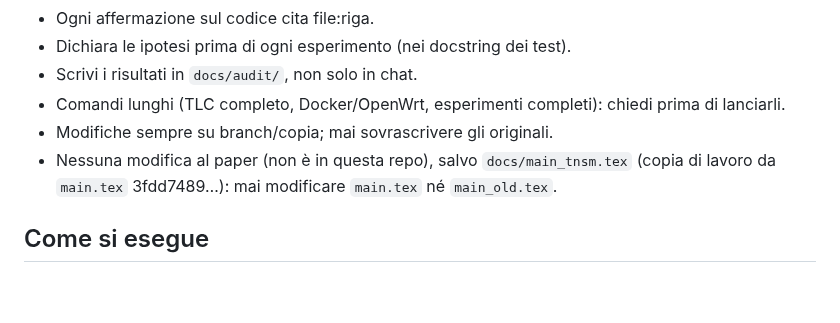
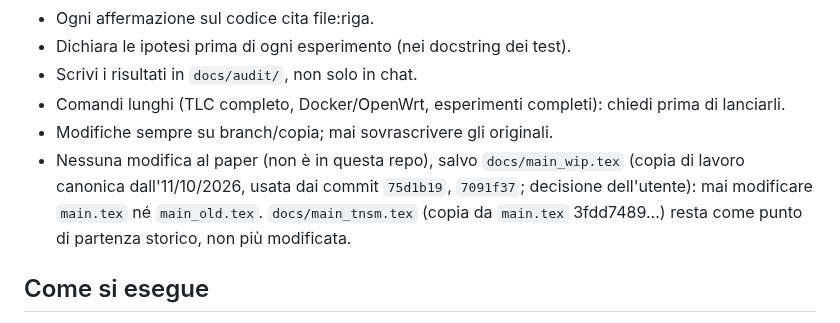
Before and after one commit to fabiooraziomirto/dib, a Markdown page: CLAUDE.md, the part around the change. Rendered like a GitHub page; blank space fills up the shorter version.

Commit message:
CLAUDE.md: docs/main_wip.tex e' la copia di lavoro canonica del paper (decisione dell'utente, 2026-10-11); main_tnsm.tex resta storico
Co-Authored-By: Claude Sonnet 5.5 <noreply@anthropic.com>

```diff
--- a/CLAUDE.md
+++ b/CLAUDE.md
@@ -13,7 +13,7 @@ Provenienza e inventario: `docs/audit/00_inventario_repo_pulita.md`. Import = ta
 - Scrivi i risultati in `docs/audit/`, non solo in chat.
 - Comandi lunghi (TLC completo, Docker/OpenWrt, esperimenti completi): chiedi prima di lanciarli.
 - Modifiche sempre su branch/copia; mai sovrascrivere gli originali.
-- Nessuna modifica al paper (non è in questa repo), salvo `docs/main_tnsm.tex` (copia di lavoro da `main.tex` 3fdd7489…): mai modificare `main.tex` né `main_old.tex`.
+- Nessuna modifica al paper (non è in questa repo), salvo `docs/main_wip.tex` (copia di lavoro canonica dall'11/10/2026, usata dai commit `75d1b19`, `7091f37`; decisione dell'utente): mai modificare `main.tex` né `main_old.tex`. `docs/main_tnsm.tex` (copia da `main.tex` 3fdd7489…) resta come punto di partenza storico, non più modificata.
 
 ## Come si esegue
 - Test: `cd code && PYTHONDONTWRITEBYTECODE=1 timeout 300 python3 -m pytest tests -q -p no:cacheprovider` (atteso 281 passed al tag `v43-import`, ~6 s). `pytest-timeout` non è installato: usa `timeout`.
```
